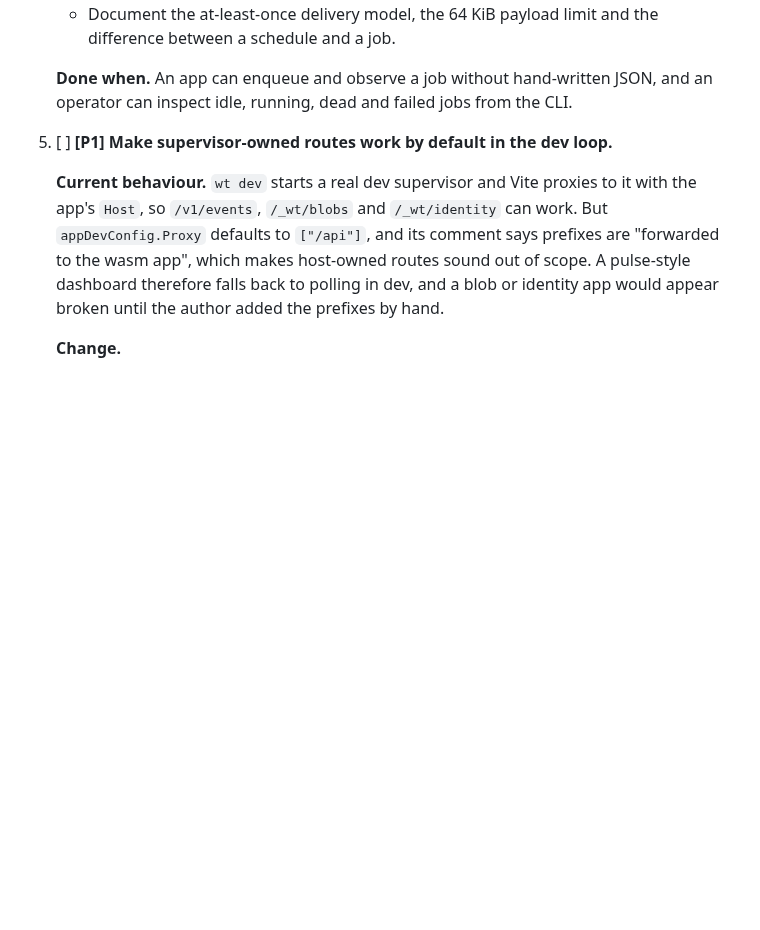
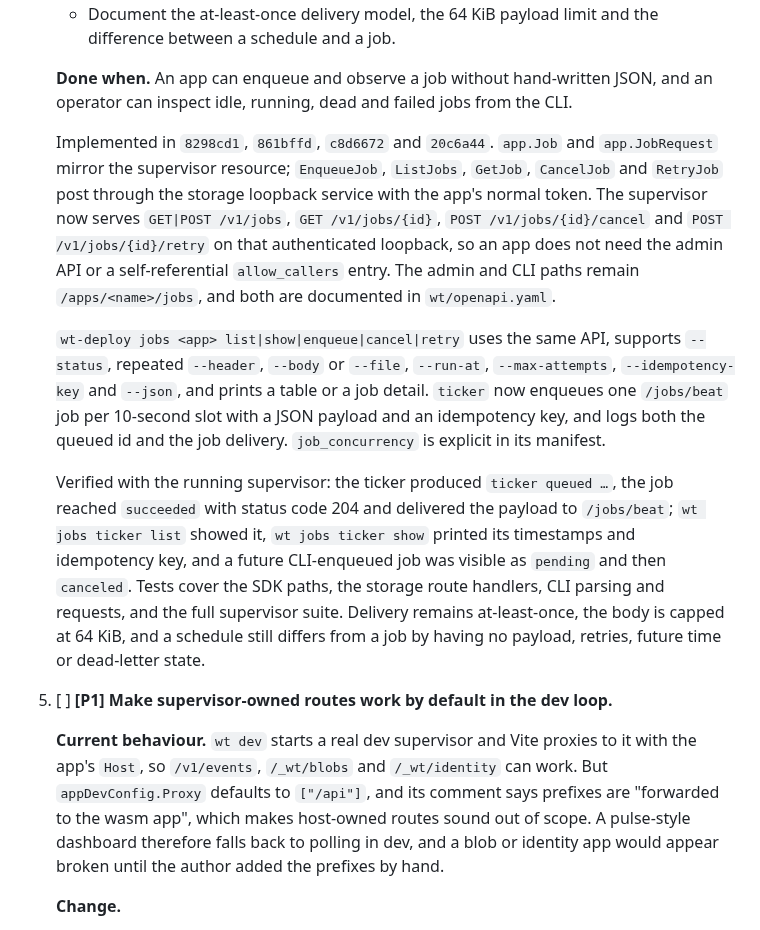
Before and after one commit to Heliodex/better-deploy, a Markdown page: notes/fixes4.md, the part around one of its changes. GitHub-like rendering; blank space fills up the shorter version.

```diff
--- a/notes/fixes4.md
+++ b/notes/fixes4.md
@@ -82,6 +82,12 @@ Concrete evidence from this build:
    - Document the at-least-once delivery model, the 64 KiB payload limit and the difference between a schedule and a job.
 
    **Done when.** An app can enqueue and observe a job without hand-written JSON, and an operator can inspect idle, running, dead and failed jobs from the CLI.
+
+   Implemented in `8298cd1`, `861bffd`, `c8d6672` and `20c6a44`. `app.Job` and `app.JobRequest` mirror the supervisor resource; `EnqueueJob`, `ListJobs`, `GetJob`, `CancelJob` and `RetryJob` post through the storage loopback service with the app's normal token. The supervisor now serves `GET|POST /v1/jobs`, `GET /v1/jobs/{id}`, `POST /v1/jobs/{id}/cancel` and `POST /v1/jobs/{id}/retry` on that authenticated loopback, so an app does not need the admin API or a self-referential `allow_callers` entry. The admin and CLI paths remain `/apps/<name>/jobs`, and both are documented in `wt/openapi.yaml`.
+
+   `wt-deploy jobs <app> list|show|enqueue|cancel|retry` uses the same API, supports `--status`, repeated `--header`, `--body` or `--file`, `--run-at`, `--max-attempts`, `--idempotency-key` and `--json`, and prints a table or a job detail. `ticker` now enqueues one `/jobs/beat` job per 10-second slot with a JSON payload and an idempotency key, and logs both the queued id and the job delivery. `job_concurrency` is explicit in its manifest.
+
+   Verified with the running supervisor: the ticker produced `ticker queued …`, the job reached `succeeded` with status code 204 and delivered the payload to `/jobs/beat`; `wt jobs ticker list` showed it, `wt jobs ticker show` printed its timestamps and idempotency key, and a future CLI-enqueued job was visible as `pending` and then `canceled`. Tests cover the SDK paths, the storage route handlers, CLI parsing and requests, and the full supervisor suite. Delivery remains at-least-once, the body is capped at 64 KiB, and a schedule still differs from a job by having no payload, retries, future time or dead-letter state.
 
 5. [ ] **[P1] Make supervisor-owned routes work by default in the dev loop.**
 
```
Also changed, not shown: other parts of notes/fixes4.md (+1 -1 lines).
